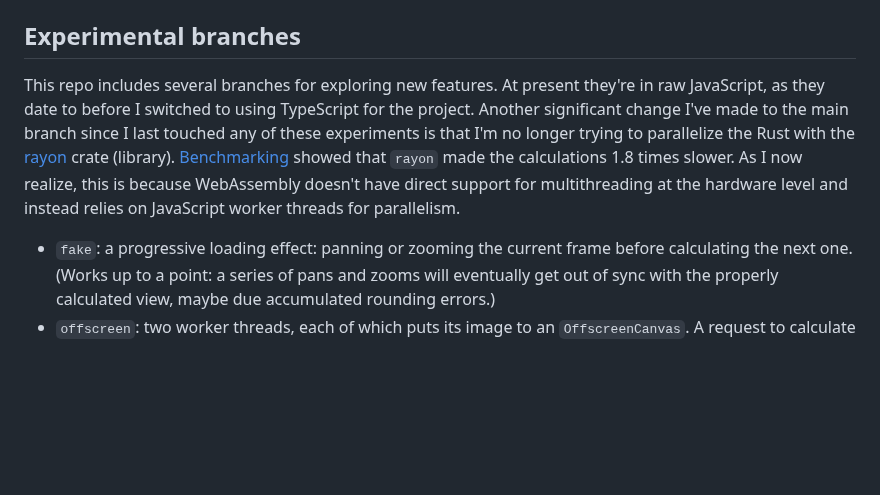
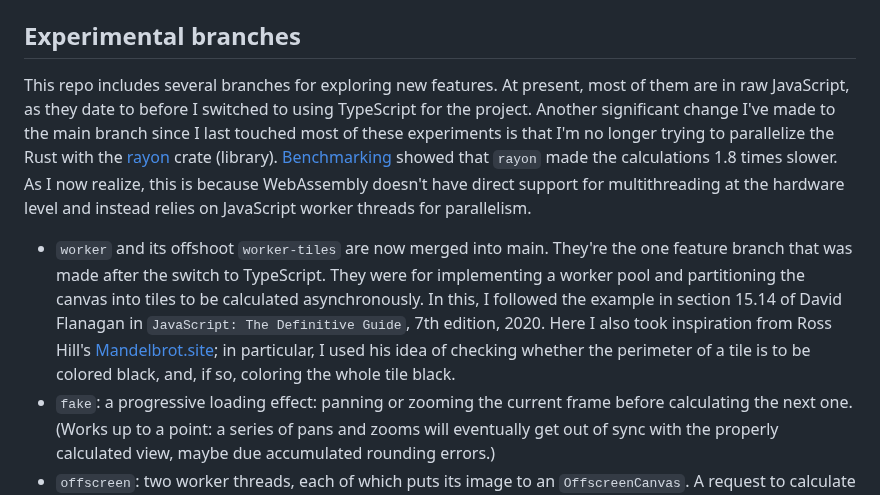
Before and after one commit to pjtunstall/almondala, a Markdown page: README.md, the part around the change. Rendered like a GitHub page; blank space fills up the shorter version.

Commit message:
Document latest branches

```diff
--- a/README.md
+++ b/README.md
@@ -85,8 +85,9 @@ Open a browser. When the popup prompts you, allow the application to accept inco
 
 ## Experimental branches
 
-This repo includes several branches for exploring new features. At present they're in raw JavaScript, as they date to before I switched to using TypeScript for the project. Another significant change I've made to the main branch since I last touched any of these experiments is that I'm no longer trying to parallelize the Rust with the [rayon](https://docs.rs/rayon/latest/rayon/) crate (library). [Benchmarking](#benchmarking) showed that `rayon` made the calculations 1.8 times slower. As I now realize, this is because WebAssembly doesn't have direct support for multithreading at the hardware level and instead relies on JavaScript worker threads for parallelism.
+This repo includes several branches for exploring new features. At present, most of them are in raw JavaScript, as they date to before I switched to using TypeScript for the project. Another significant change I've made to the main branch since I last touched most of these experiments is that I'm no longer trying to parallelize the Rust with the [rayon](https://docs.rs/rayon/latest/rayon/) crate (library). [Benchmarking](#benchmarking) showed that `rayon` made the calculations 1.8 times slower. As I now realize, this is because WebAssembly doesn't have direct support for multithreading at the hardware level and instead relies on JavaScript worker threads for parallelism.
 
+- `worker` and its offshoot `worker-tiles` are now merged into main. They're the one feature branch that was made after the switch to TypeScript. They were for implementing a worker pool and partitioning the canvas into tiles to be calculated asynchronously. In this, I followed the example in section 15.14 of David Flanagan in `JavaScript: The Definitive Guide`, 7th edition, 2020. Here I also took inspiration from Ross Hill's [Mandelbrot.site](https://github.com/rosslh/Mandelbrot.site); in particular, I used his idea of checking whether the perimeter of a tile is to be colored black, and, if so, coloring the whole tile black.
 - `fake`: a progressive loading effect: panning or zooming the current frame before calculating the next one. (Works up to a point: a series of pans and zooms will eventually get out of sync with the properly calculated view, maybe due accumulated rounding errors.)
 - `offscreen`: two worker threads, each of which puts its image to an `OffscreenCanvas`. A request to calculate is sent to both simultaneously. One does a quick first pass with a smaller iteration limit. The main thread toggles the opacity of the two canvases to display the results as needed. (Works, but with occasional glitchy jumps, and reset is jarring on Firefox.)
 - `lines`: an attempt at calculating odd and even numbered columns separately, one after the other, so as to have something to display faster, while waiting for the rest of the calculation. (The basic idea of calculating alternate lines works--the Rust does its job--but the branch is not yet fully functional. It derived from `offscreen`, and I think the two workers/canvases are complicting matters.)
```
